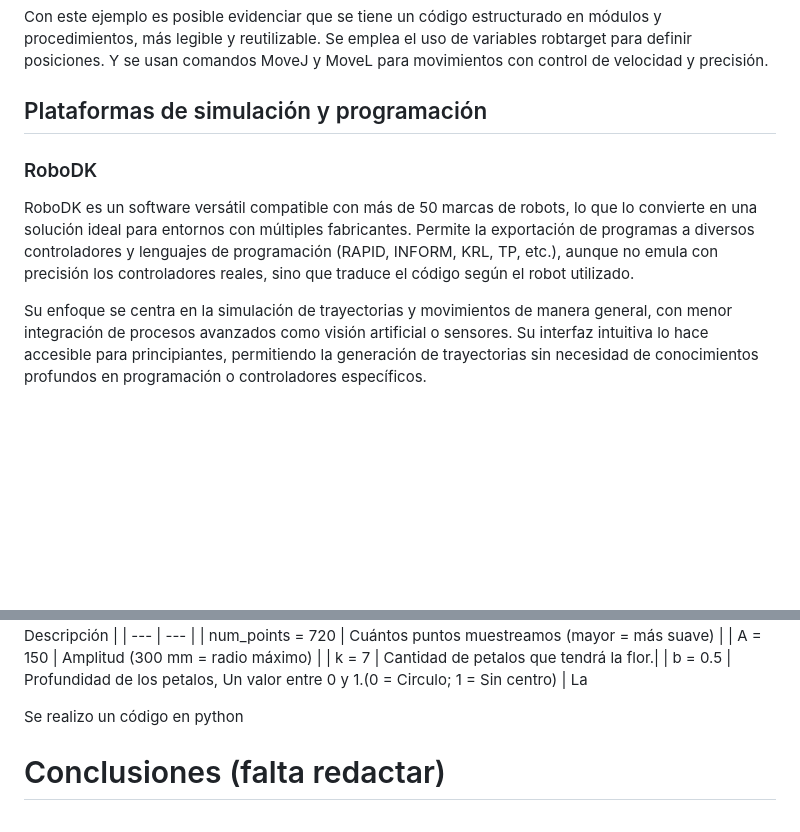
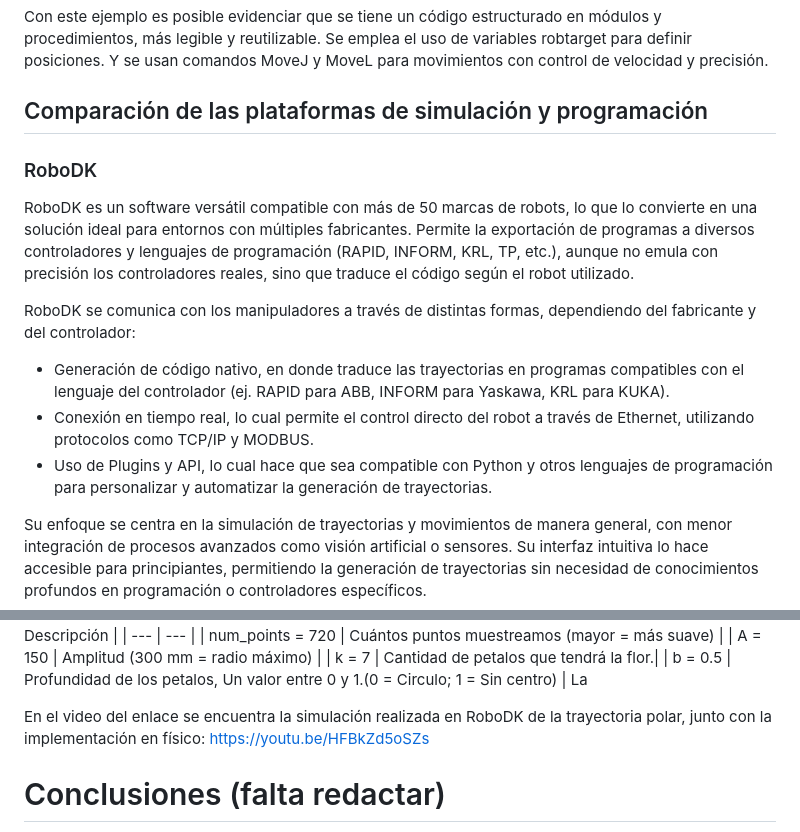
Before and after one commit to CatalinaCriollo/Lab2-Robotica, a Markdown page: README.md, 2 parts joined by grey strips. Drawn GitHub-style; blank space fills up the shorter version.

````diff
--- a/README.md
+++ b/README.md
@@ -148,10 +148,16 @@ ENDMODULE
 ```
 Con este ejemplo es posible evidenciar que se tiene un código estructurado en módulos y procedimientos, más legible y reutilizable. Se emplea el uso de variables robtarget para definir posiciones. Y se usan comandos MoveJ y MoveL para movimientos con control de velocidad y precisión.
 
-## Plataformas de simulación y programación
+
+## Comparación de las plataformas de simulación y programación
 
 ### RoboDK
 RoboDK es un software versátil compatible con más de 50 marcas de robots, lo que lo convierte en una solución ideal para entornos con múltiples fabricantes. Permite la exportación de programas a diversos controladores y lenguajes de programación (RAPID, INFORM, KRL, TP, etc.), aunque no emula con precisión los controladores reales, sino que traduce el código según el robot utilizado.
+
+RoboDK se comunica con los manipuladores a través de distintas formas, dependiendo del fabricante y del controlador:
+* Generación de código nativo, en donde traduce las trayectorias en programas compatibles con el lenguaje del controlador (ej. RAPID para ABB, INFORM para Yaskawa, KRL para KUKA).
+* Conexión en tiempo real, lo cual permite el control directo del robot a través de Ethernet, utilizando protocolos como TCP/IP y MODBUS.
+* Uso de Plugins y API, lo cual hace que sea compatible con Python y otros lenguajes de programación para personalizar y automatizar la generación de trayectorias.
 
 Su enfoque se centra en la simulación de trayectorias y movimientos de manera general, con menor integración de procesos avanzados como visión artificial o sensores. Su interfaz intuitiva lo hace accesible para principiantes, permitiendo la generación de trayectorias sin necesidad de conocimientos profundos en programación o controladores específicos.
 
@@ -212,7 +218,9 @@ Para esto entoces se definieron los siguiente parametros a considerar fueron los
 | b = 0.5          |  Profundidad de los petalos, Un valor entre 0 y 1.(0 = Circulo; 1 = Sin centro) |
 La
 
-Se realizo un código en python
+
+En el video del enlace se encuentra la simulación realizada en RoboDK de la trayectoria polar, junto con la implementación en físico: https://youtu.be/HFBkZd5oSZs
+
 
 # Conclusiones (falta redactar)
 * Si se necesita mayor precisión y flexibilidad en espacios reducidos, el ABB IRB 140 es la mejor opción.
````
